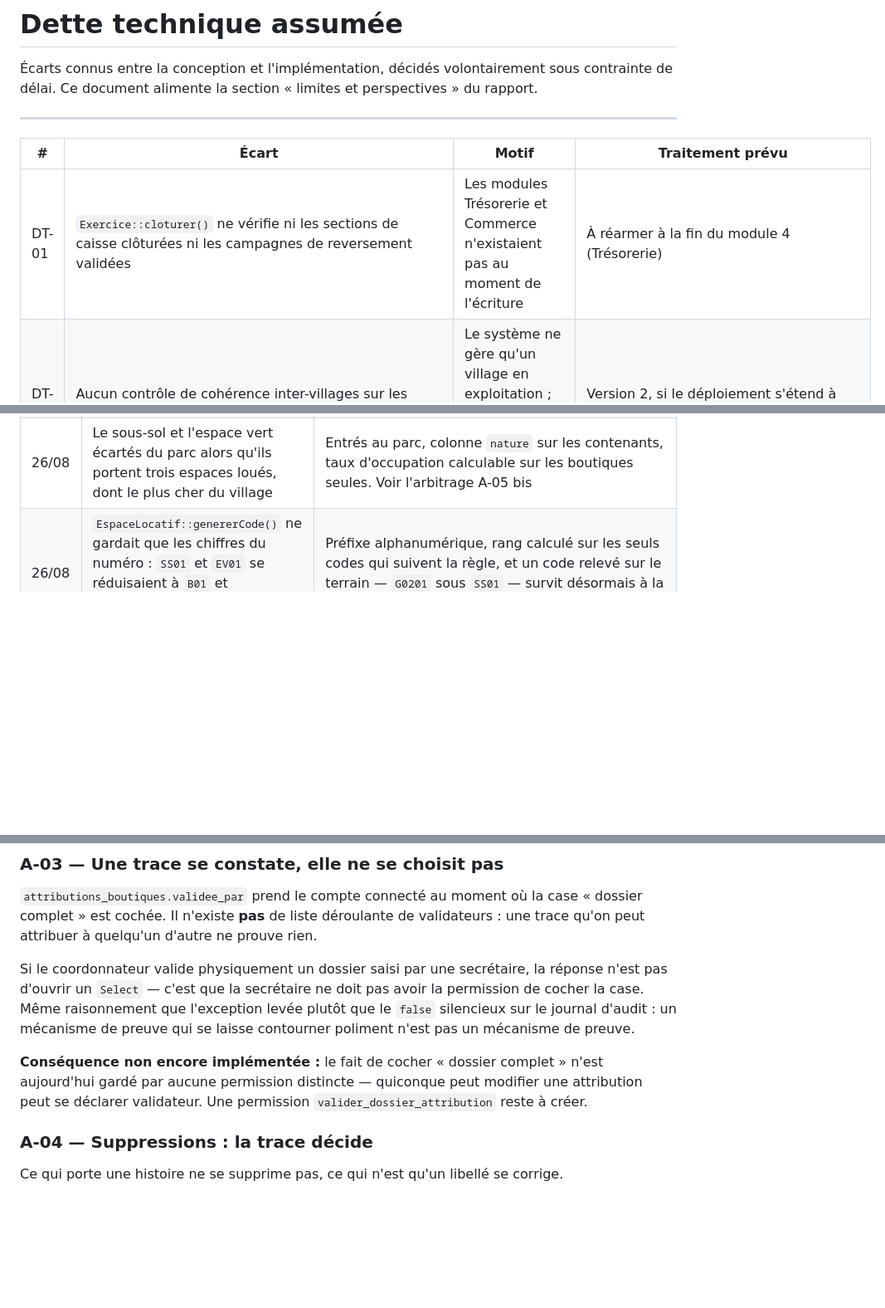
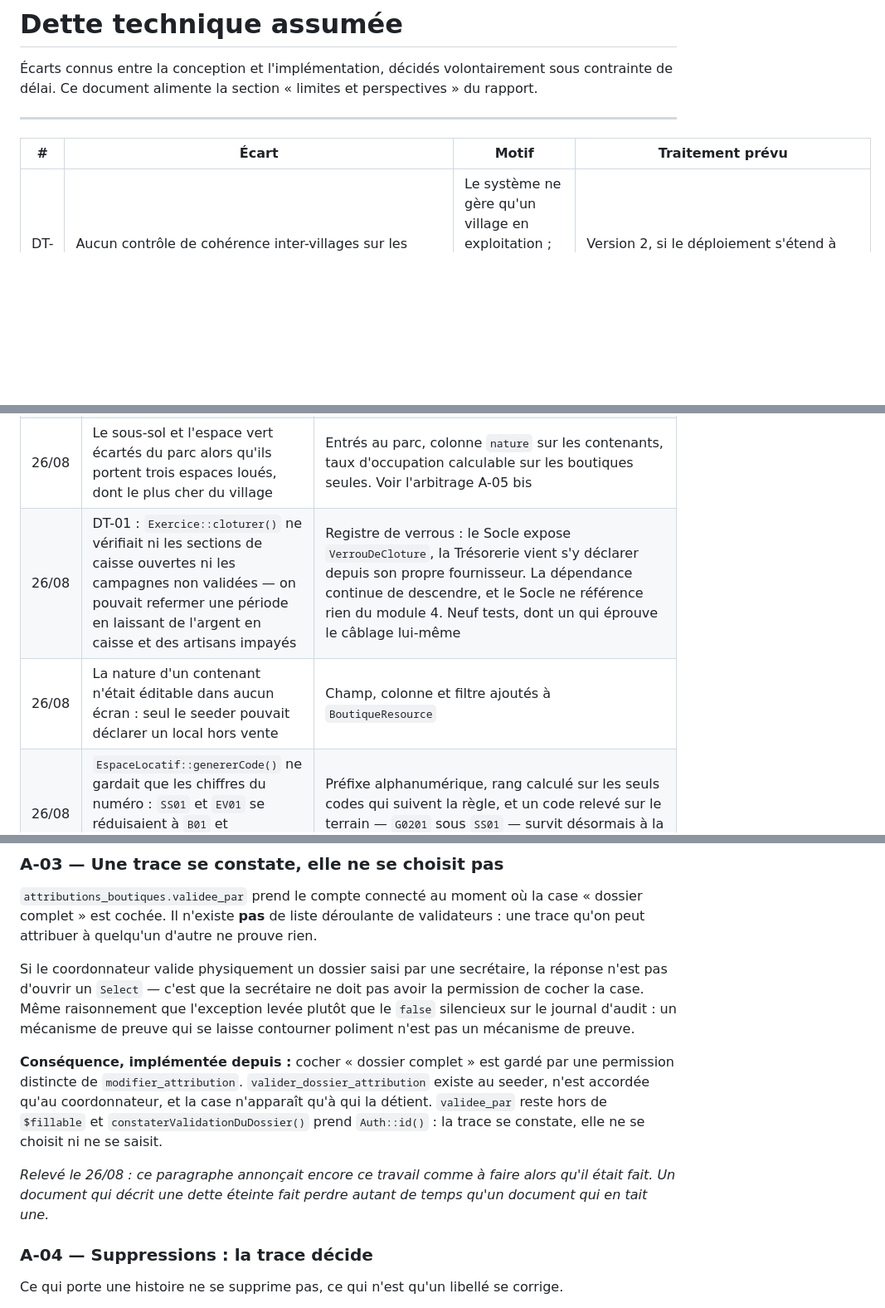
Before and after one commit to Wilfriednanvou/varbaf, a Markdown page: docs/dette-technique.md, 3 parts joined by grey strips. Shown at 83% size. Rendered like a GitHub page; blank space fills up the shorter version.

Commit message:
Ferme DT-01 et corrige A-03, qui annoncait comme a faire ce qui etait fait

```diff
--- a/docs/dette-technique.md
+++ b/docs/dette-technique.md
@@ -6,7 +6,6 @@
 
 | # | Écart | Motif | Traitement prévu |
 |---|---|---|---|
-| DT-01 | `Exercice::cloturer()` ne vérifie ni les sections de caisse clôturées ni les campagnes de reversement validées | Les modules Trésorerie et Commerce n'existaient pas au moment de l'écriture | À réarmer à la fin du module 4 (Trésorerie) |
 | DT-02 | Aucun contrôle de cohérence inter-villages sur les attributions | Le système ne gère qu'un village en exploitation ; le contrôle protège un scénario non atteignable | Version 2, si le déploiement s'étend à d'autres villages |
 | DT-03 | `SessionConnexion` non implémentée | Le journal d'audit couvre le besoin de traçabilité | Retirée du périmètre |
 | DT-04 | `EcheanceRedevance` et `PaiementRedevance` non implémentées | Retirées du périmètre par arbitrage de charge ; les redevances restent encaissables comme mouvement de caisse ordinaire | Version 2 |
@@ -38,6 +37,8 @@
 | 26/08 | `DB_PASSWORD` en clair dans `phpunit.xml`, fichier suivi par Git | Déplacé dans `.env.testing`, ignoré par Git. Le champ n'est pas laissé vide dans `phpunit.xml` mais retiré : PHPUnit pose ses variables avant Laravel et Dotenv n'écrase pas une variable déjà définie |
 | 26/08 | Règle 15 déclarée dans `CLAUDE.md` et sans effet : `SeuilAlerteFranchi` était émis au bon moment, aucun auditeur ne l'écoutait | `NotifierSeuilAlerte` branché par le fournisseur du module Commerce, table `notifications`, cloche activée sur le panneau. Portée réelle et écart résiduel en A-09 |
 | 26/08 | Le sous-sol et l'espace vert écartés du parc alors qu'ils portent trois espaces loués, dont le plus cher du village | Entrés au parc, colonne `nature` sur les contenants, taux d'occupation calculable sur les boutiques seules. Voir l'arbitrage A-05 bis |
+| 26/08 | DT-01 : `Exercice::cloturer()` ne vérifiait ni les sections de caisse ouvertes ni les campagnes non validées — on pouvait refermer une période en laissant de l'argent en caisse et des artisans impayés | Registre de verrous : le Socle expose `VerrouDeCloture`, la Trésorerie vient s'y déclarer depuis son propre fournisseur. La dépendance continue de descendre, et le Socle ne référence rien du module 4. Neuf tests, dont un qui éprouve le câblage lui-même |
+| 26/08 | La nature d'un contenant n'était éditable dans aucun écran : seul le seeder pouvait déclarer un local hors vente | Champ, colonne et filtre ajoutés à `BoutiqueResource` |
 | 26/08 | `EspaceLocatif::genererCode()` ne gardait que les chiffres du numéro : `SS01` et `EV01` se réduisaient à `B01` et fabriquaient les codes de la boutique B01 | Préfixe alphanumérique, rang calculé sur les seuls codes qui suivent la règle, et un code relevé sur le terrain — `G0201` sous `SS01` — survit désormais à la dérivation |
 | 26/08 | `notifications.data` posé en `text` par la migration standard de Laravel : la cloche de Filament compte les non-lues avec `data->>'format'`, que PostgreSQL refuse sur du texte. **Toute page du panneau plantait dans le navigateur** | Colonne passée en `json`. Le défaut était masqué parce que les tests montent les composants Livewire directement : seuls les deux qui font une vraie requête HTTP rendent la barre supérieure, et ils vivent dans un module sans rapport |
 
@@ -83,7 +84,9 @@ En exploitation, le coordonnateur du village portera probablement les deux rôle
 
 Si le coordonnateur valide physiquement un dossier saisi par une secrétaire, la réponse n'est pas d'ouvrir un `Select` — c'est que la secrétaire ne doit pas avoir la permission de cocher la case. Même raisonnement que l'exception levée plutôt que le `false` silencieux sur le journal d'audit : un mécanisme de preuve qui se laisse contourner poliment n'est pas un mécanisme de preuve.
 
-**Conséquence non encore implémentée :** le fait de cocher « dossier complet » n'est aujourd'hui gardé par aucune permission distincte — quiconque peut modifier une attribution peut se déclarer validateur. Une permission `valider_dossier_attribution` reste à créer.
+**Conséquence, implémentée depuis :** cocher « dossier complet » est gardé par une permission distincte de `modifier_attribution`. `valider_dossier_attribution` existe au seeder, n'est accordée qu'au coordonnateur, et la case n'apparaît qu'à qui la détient. `validee_par` reste hors de `$fillable` et `constaterValidationDuDossier()` prend `Auth::id()` : la trace se constate, elle ne se choisit ni ne se saisit.
+
+*Relevé le 26/08 : ce paragraphe annonçait encore ce travail comme à faire alors qu'il était fait. Un document qui décrit une dette éteinte fait perdre autant de temps qu'un document qui en tait une.*
 
 ### A-04 — Suppressions : la trace décide
 
```
